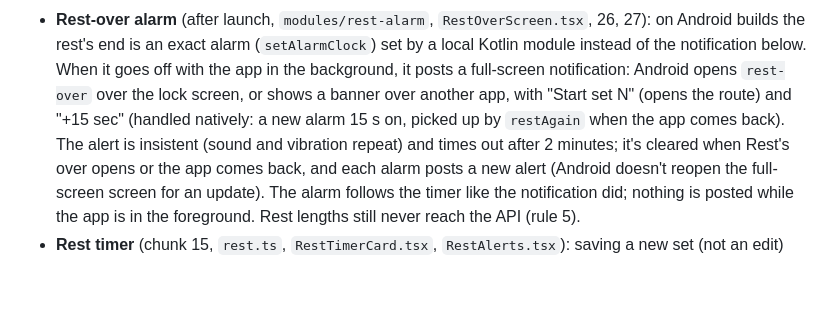
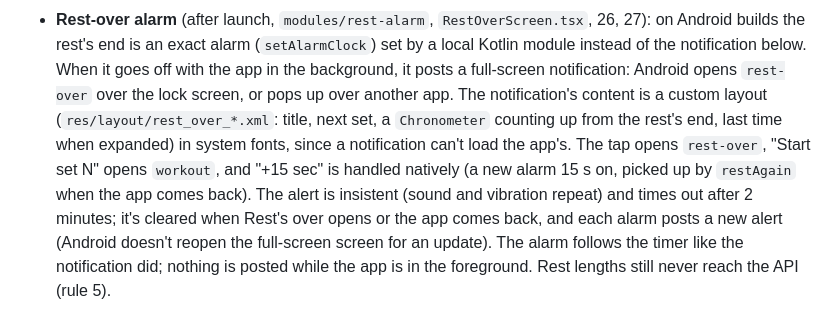
Before and after one commit to Shayan047/overload-workout-tracker, a Markdown page: docs/api-and-sync.md, the part around the change. GitHub-like rendering; blank space fills up the shorter version.

```diff
--- a/docs/api-and-sync.md
+++ b/docs/api-and-sync.md
@@ -283,9 +283,11 @@ How the app does it (chunk 13, `frontend/src/features/workout/`):
   Android builds the rest's end is an exact alarm (`setAlarmClock`) set by a local Kotlin
   module instead of the notification below. When it goes off with the app in the
   background, it posts a full-screen notification: Android opens `rest-over` over the lock
-  screen, or shows a banner over another app, with "Start set N" (opens the route) and
-  "+15 sec" (handled natively: a new alarm 15 s on, picked up by `restAgain` when the app
-  comes back). The alert is insistent (sound and vibration repeat) and times out after 2
+  screen, or pops up over another app. The notification's content is a custom layout
+  (`res/layout/rest_over_*.xml`: title, next set, a `Chronometer` counting up from the rest's
+  end, last time when expanded) in system fonts, since a notification can't load the app's.
+  The tap opens `rest-over`, "Start set N" opens `workout`, and "+15 sec" is handled
+  natively (a new alarm 15 s on, picked up by `restAgain` when the app comes back). The alert is insistent (sound and vibration repeat) and times out after 2
   minutes; it's cleared when Rest's over opens or the app comes back, and each alarm posts a
   new alert (Android doesn't reopen the full-screen screen for an update). The alarm follows
   the timer like the notification did; nothing is posted while the app is in the foreground. Rest lengths still never reach the API (rule 5).
```
Also changed, not shown: design/README.md (+1 -1 lines), docs/product-spec.md (+9 -5 lines).
